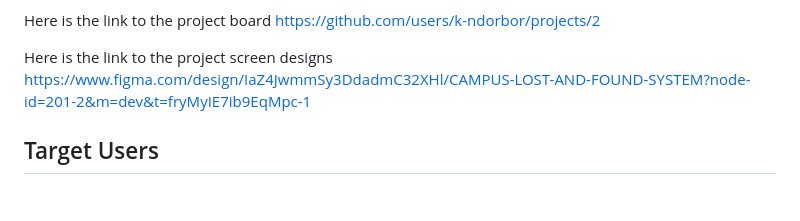
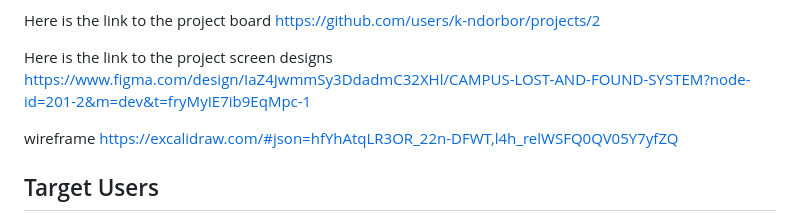
Before and after one commit to k-ndorbor/campus-lost-and-found, a Markdown page: README.md, the part around the change. Rendered like a GitHub page; blank space fills up the shorter version.

```diff
--- a/README.md
+++ b/README.md
@@ -6,6 +6,8 @@ The Campus Lost & Found System is a digital platform aimed at solving the persis
 Here is the link to the project board https://github.com/users/k-ndorbor/projects/2
 
 Here is the link to the project screen designs https://www.figma.com/design/IaZ4JwmmSy3DdadmC32XHl/CAMPUS-LOST-AND-FOUND-SYSTEM?node-id=201-2&m=dev&t=fryMyIE7ib9EqMpc-1
+
+wireframe https://excalidraw.com/#json=hfYhAtqLR3OR_22n-DFWT,l4h_relWSFQ0QV05Y7yfZQ
 
 ## Target Users
 - **Students:** Primary users who frequently misplace personal items.
```
